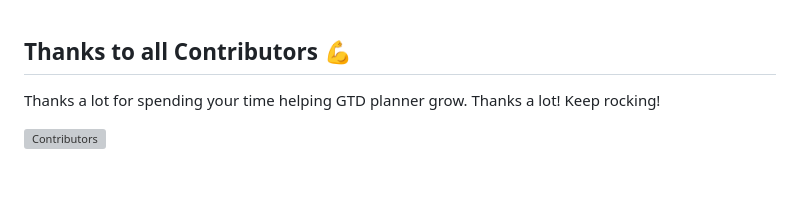
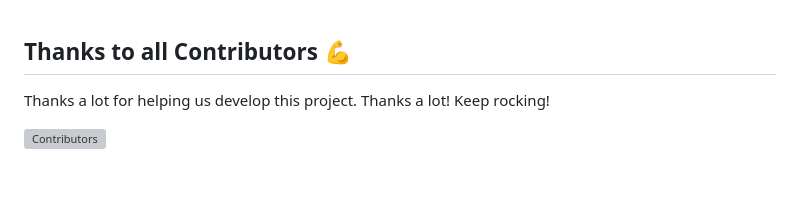
Before and after one commit to sssheina/Fialena, a Markdown page: README.md, the part around the change. GitHub-like rendering; grey boxes are pictures that could not be loaded.

```diff
--- a/README.md
+++ b/README.md
@@ -81,7 +81,7 @@ We had an incredible experience working with the client. We got the job done and
 
 
 ## Thanks to all Contributors 💪
-Thanks a lot for spending your time helping GTD planner grow. Thanks a lot! Keep rocking!
+Thanks a lot for helping us develop this project. Thanks a lot! Keep rocking!
 
 [![Contributors](https://contrib.rocks/image?repo=sssheina/Fialena)](https://github.com/sssheina/Fialena/graphs/contributors)
 
```
